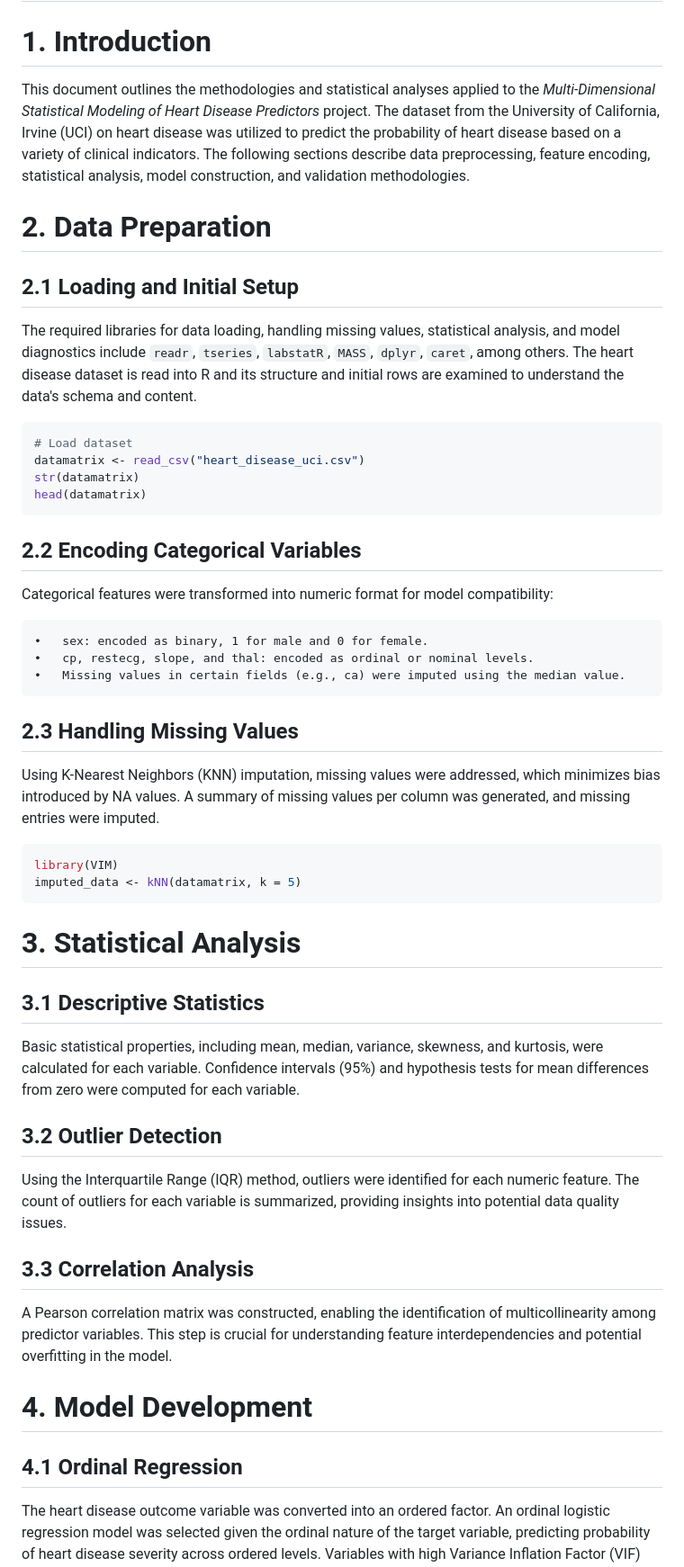
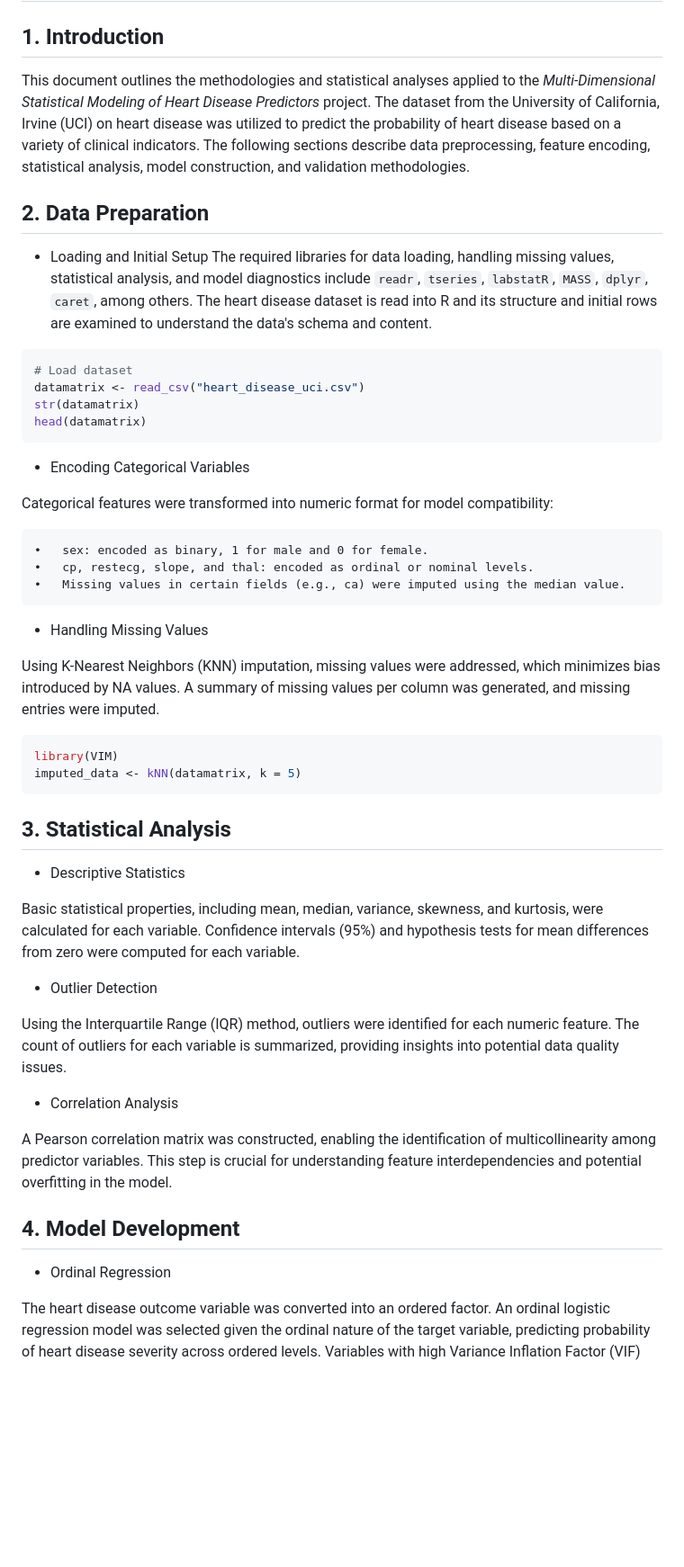
Before and after one commit to aldojacopovirno/hybrid-heart-classifier, a Markdown page: methodology.md, the part around one of its changes. Shown at 90% size. Drawn GitHub-style; blank space fills up the shorter version.

````diff
--- a/methodology.md
+++ b/methodology.md
@@ -1,11 +1,11 @@
 # Multi-Dimensional Statistical Modeling of Heart Disease Predictors: An Integrated Framework for Ordinal Regression and ROC Analysis
 
-# 1. Introduction
+## 1. Introduction
 This document outlines the methodologies and statistical analyses applied to the *Multi-Dimensional Statistical Modeling of Heart Disease Predictors* project. The dataset from the University of California, Irvine (UCI) on heart disease was utilized to predict the probability of heart disease based on a variety of clinical indicators. The following sections describe data preprocessing, feature encoding, statistical analysis, model construction, and validation methodologies.
 
-# 2. Data Preparation
+## 2. Data Preparation
 
-## 2.1 Loading and Initial Setup
+- Loading and Initial Setup
 The required libraries for data loading, handling missing values, statistical analysis, and model diagnostics include `readr`, `tseries`, `labstatR`, `MASS`, `dplyr`, `caret`, among others. The heart disease dataset is read into R and its structure and initial rows are examined to understand the data's schema and content.
 
 ```r
@@ -15,7 +15,7 @@ str(datamatrix)
 head(datamatrix)
 ```
 
-## 2.2 Encoding Categorical Variables
+- Encoding Categorical Variables
 
 Categorical features were transformed into numeric format for model compatibility:
 
@@ -23,7 +23,7 @@ Categorical features were transformed into numeric format for model compatibilit
 	•	cp, restecg, slope, and thal: encoded as ordinal or nominal levels.
 	•	Missing values in certain fields (e.g., ca) were imputed using the median value.
 
-## 2.3 Handling Missing Values
+- Handling Missing Values
 
 Using K-Nearest Neighbors (KNN) imputation, missing values were addressed, which minimizes bias introduced by NA values. A summary of missing values per column was generated, and missing entries were imputed.
 
@@ -32,23 +32,23 @@ library(VIM)
 imputed_data <- kNN(datamatrix, k = 5)
 ```
 
-# 3. Statistical Analysis
+## 3. Statistical Analysis
 
-## 3.1 Descriptive Statistics
+- Descriptive Statistics
 
 Basic statistical properties, including mean, median, variance, skewness, and kurtosis, were calculated for each variable. Confidence intervals (95%) and hypothesis tests for mean differences from zero were computed for each variable.
 
-## 3.2 Outlier Detection
+- Outlier Detection
 
 Using the Interquartile Range (IQR) method, outliers were identified for each numeric feature. The count of outliers for each variable is summarized, providing insights into potential data quality issues.
 
-## 3.3 Correlation Analysis
+- Correlation Analysis
 
 A Pearson correlation matrix was constructed, enabling the identification of multicollinearity among predictor variables. This step is crucial for understanding feature interdependencies and potential overfitting in the model.
 
-# 4. Model Development
+## 4. Model Development
 
-## 4.1 Ordinal Regression
+- Ordinal Regression
 
 The heart disease outcome variable was converted into an ordered factor. An ordinal logistic regression model was selected given the ordinal nature of the target variable, predicting probability of heart disease severity across ordered levels. Variables with high Variance Inflation Factor (VIF) were excluded to mitigate multicollinearity.
 
````
Also changed, not shown: other parts of methodology.md (+10 -10 lines).
